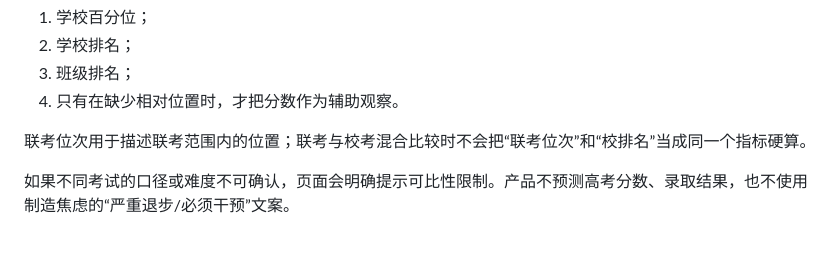
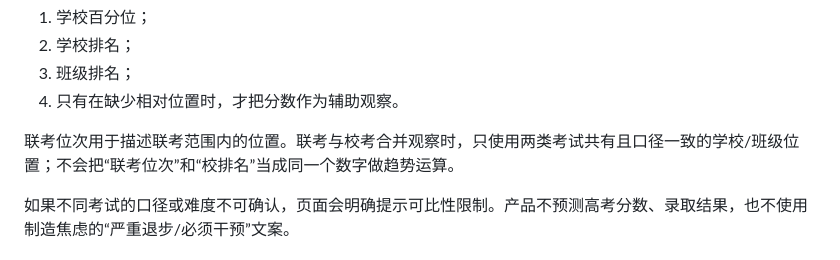
Before and after one commit to cashen/score, a Markdown page: README.md, the part around one of its changes. Drawn GitHub-style.

Commit message:
docs: record joint position comparison boundary

```diff
--- a/README.md
+++ b/README.md
@@ -67,7 +67,7 @@
 3. 班级排名；
 4. 只有在缺少相对位置时，才把分数作为辅助观察。
 
-联考位次用于描述联考范围内的位置；联考与校考混合比较时不会把“联考位次”和“校排名”当成同一个指标硬算。
+联考位次用于描述联考范围内的位置。联考与校考合并观察时，只使用两类考试共有且口径一致的学校/班级位置；不会把“联考位次”和“校排名”当成同一个数字做趋势运算。
 
 如果不同考试的口径或难度不可确认，页面会明确提示可比性限制。产品不预测高考分数、录取结果，也不使用制造焦虑的“严重退步/必须干预”文案。
 
```
Also changed, not shown: other parts of README.md (+1 -1 lines).
